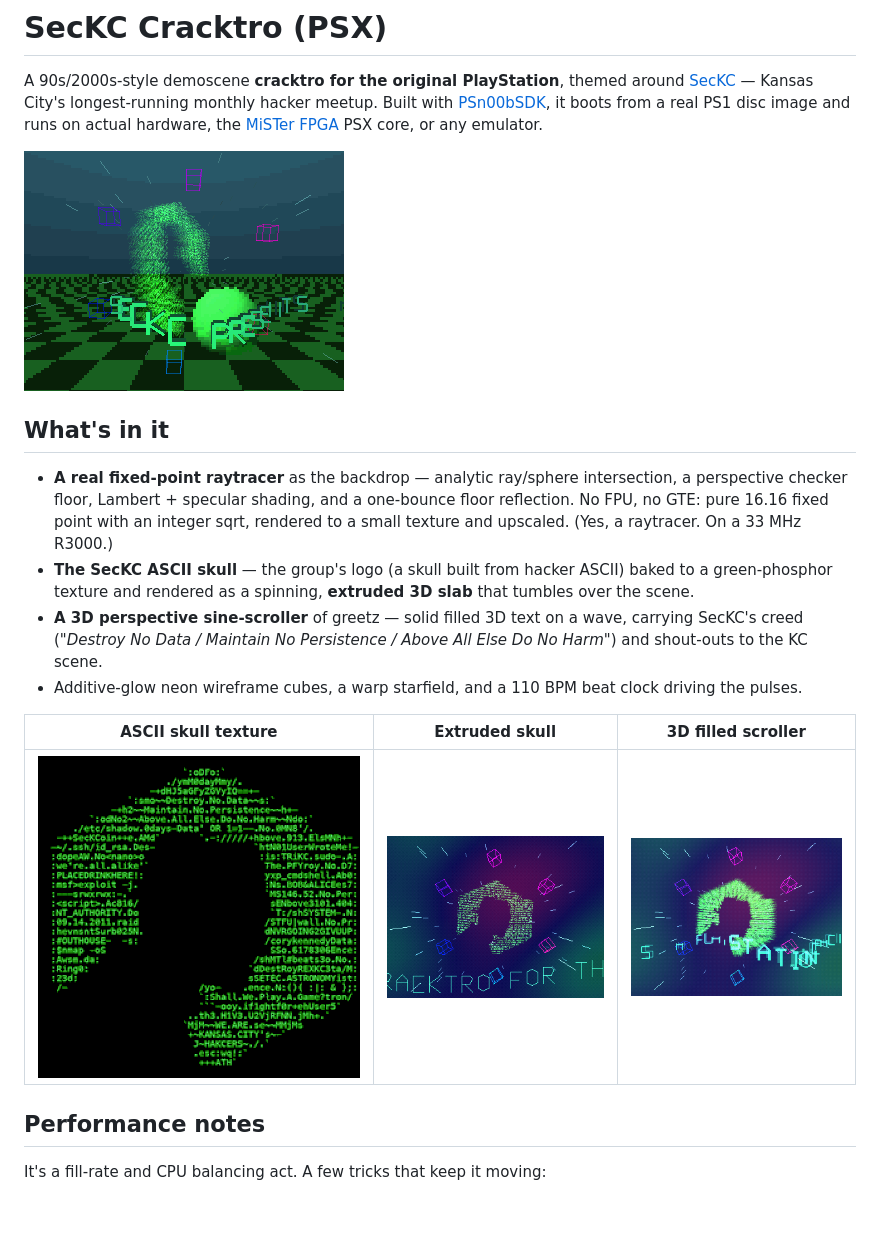
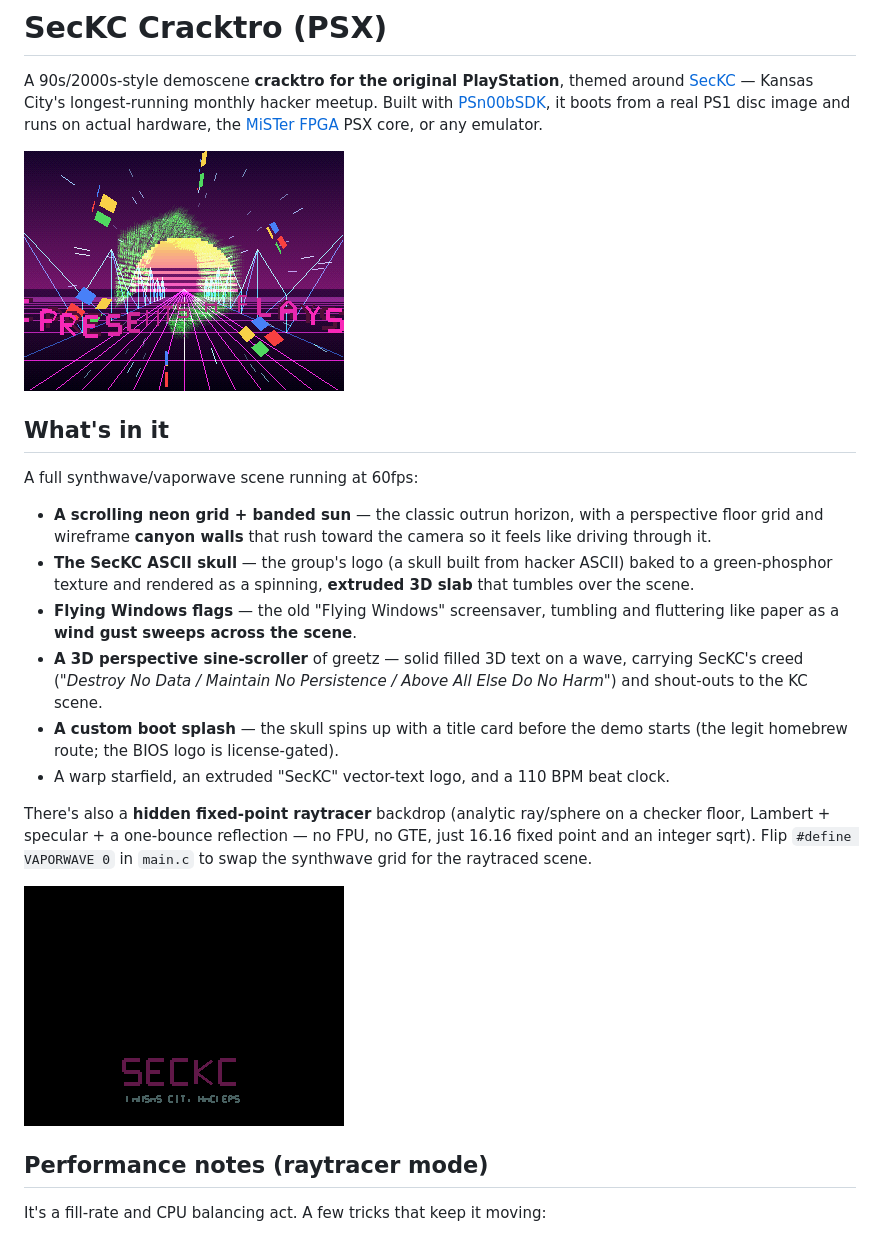
Before and after one commit to pecord/seckc-cracktro, a Markdown page: README.md, the part around the change. Drawn GitHub-style; pictures changed too: screenshots/boot_splash.png (added), screenshots/hero.png; blank space fills up the shorter version.

```diff
--- a/README.md
+++ b/README.md
@@ -10,25 +10,31 @@ it boots from a real PS1 disc image and runs on actual hardware, the
 
 ## What's in it
 
-- **A real fixed-point raytracer** as the backdrop — analytic ray/sphere
-  intersection, a perspective checker floor, Lambert + specular shading, and a
-  one-bounce floor reflection. No FPU, no GTE: pure 16.16 fixed point with an
-  integer sqrt, rendered to a small texture and upscaled. (Yes, a raytracer. On
-  a 33 MHz R3000.)
+A full synthwave/vaporwave scene running at 60fps:
+
+- **A scrolling neon grid + banded sun** — the classic outrun horizon, with a
+  perspective floor grid and wireframe **canyon walls** that rush toward the
+  camera so it feels like driving through it.
 - **The SecKC ASCII skull** — the group's logo (a skull built from hacker ASCII)
   baked to a green-phosphor texture and rendered as a spinning, **extruded 3D
   slab** that tumbles over the scene.
+- **Flying Windows flags** — the old "Flying Windows" screensaver, tumbling and
+  fluttering like paper as a **wind gust sweeps across the scene**.
 - **A 3D perspective sine-scroller** of greetz — solid filled 3D text on a wave,
   carrying SecKC's creed (*"Destroy No Data / Maintain No Persistence / Above All
   Else Do No Harm"*) and shout-outs to the KC scene.
-- Additive-glow neon wireframe cubes, a warp starfield, and a 110 BPM beat clock
-  driving the pulses.
+- **A custom boot splash** — the skull spins up with a title card before the demo
+  starts (the legit homebrew route; the BIOS logo is license-gated).
+- A warp starfield, an extruded "SecKC" vector-text logo, and a 110 BPM beat clock.
 
-| ASCII skull texture | Extruded skull | 3D filled scroller |
-|---|---|---|
-| ![tex](screenshots/ascii_skull_texture.png) | ![skull](screenshots/skull.png) | ![text](screenshots/3d_text.png) |
+There's also a **hidden fixed-point raytracer** backdrop (analytic ray/sphere on
+a checker floor, Lambert + specular + a one-bounce reflection — no FPU, no GTE,
+just 16.16 fixed point and an integer sqrt). Flip `#define VAPORWAVE 0` in
+`main.c` to swap the synthwave grid for the raytraced scene.
 
-## Performance notes
+![boot splash](screenshots/boot_splash.png)
+
+## Performance notes (raytracer mode)
 
 It's a fill-rate and CPU balancing act. A few tricks that keep it moving:
 
```
Also changed, not shown: 2 other files.
